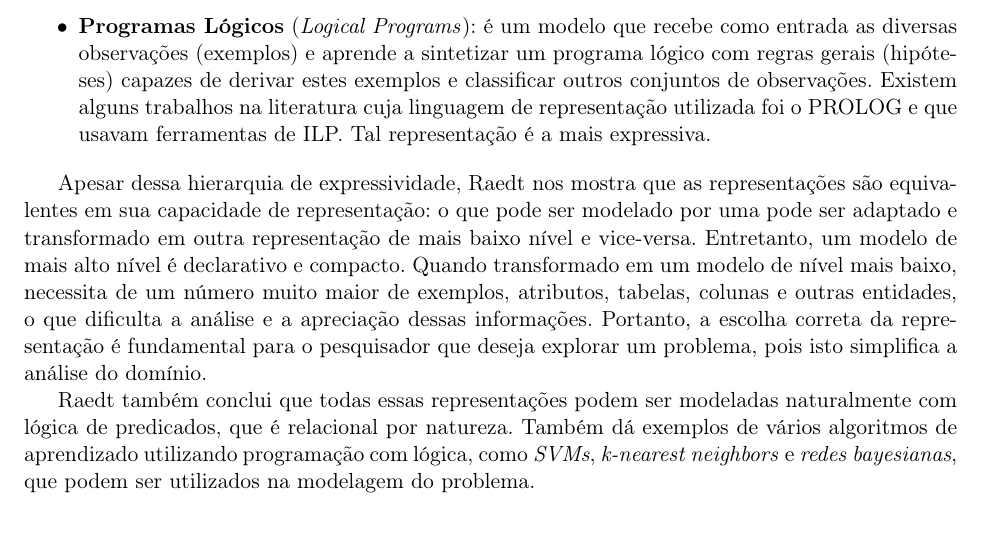
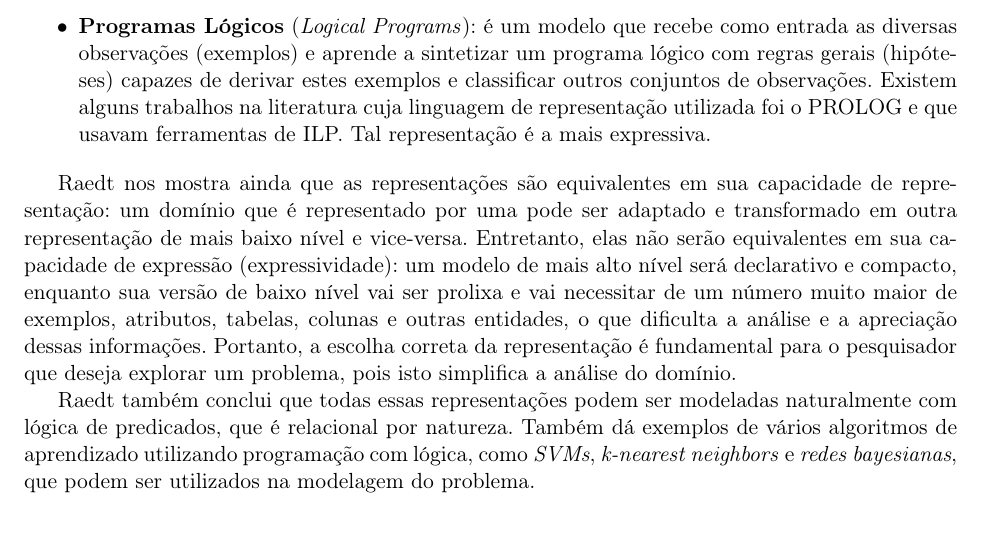
Before and after one commit to thdaraujo/master-research-draft, a LaTeX thesis (projeto-plainnat-ime/tese-exemplo.tex, which reads projeto-plainnat-ime/cap-conceitos.tex): part of page 20 of 38, cut so that both start at the same text. Compiled offline with pdfLaTeX.

Commit message:
expressividade

```diff
--- a/projeto-plainnat-ime/cap-conceitos.tex
+++ b/projeto-plainnat-ime/cap-conceitos.tex
@@ -36,7 +36,7 @@ Segundo \citet{Raedt2008}, existem vários tipos de representações que podem s
     \item \textbf{Programas Lógicos} (\textit{Logical Programs}): é um modelo que recebe como entrada as diversas observações (exemplos) e aprende a sintetizar um programa lógico com regras gerais (hipóteses) capazes de derivar estes exemplos e classificar outros conjuntos de observações. Existem alguns trabalhos na literatura cuja linguagem de representação utilizada foi o PROLOG e que usavam ferramentas de ILP. Tal representação é a mais expressiva.
 \end{itemize}
 
-Apesar dessa hierarquia de expressividade, Raedt nos mostra que as representações são equivalentes em sua capacidade de representação: o que pode ser modelado por uma pode ser adaptado e transformado em outra representação de mais baixo nível e vice-versa. Entretanto, um modelo de mais alto nível é declarativo e compacto. Quando transformado em um modelo de nível mais baixo, necessita de um número muito maior de exemplos, atributos, tabelas, colunas e outras entidades, o que dificulta a análise e a apreciação dessas informações. Portanto, a escolha correta da representação é fundamental para o pesquisador que deseja explorar um problema, pois isto simplifica a análise do domínio.
+Raedt nos mostra ainda que as representações são equivalentes em sua capacidade de representação: um domínio que é representado por uma pode ser adaptado e transformado em outra representação de mais baixo nível e vice-versa. Entretanto, elas não serão equivalentes em sua capacidade de expressão (expressividade): um modelo de mais alto nível será declarativo e compacto, enquanto sua versão de baixo nível vai ser prolixa e vai necessitar de um número muito maior de exemplos, atributos, tabelas, colunas e outras entidades, o que dificulta a análise e a apreciação dessas informações. Portanto, a escolha correta da representação é fundamental para o pesquisador que deseja explorar um problema, pois isto simplifica a análise do domínio.
 
 Raedt também conclui que todas essas representações podem ser modeladas naturalmente com lógica de predicados, que é relacional por natureza. Também dá exemplos de vários algoritmos de aprendizado utilizando programação com lógica,
 como \textit{SVMs}, \textit{k-nearest neighbors} e \textit{redes bayesianas}, que podem ser utilizados na modelagem do problema.
```
